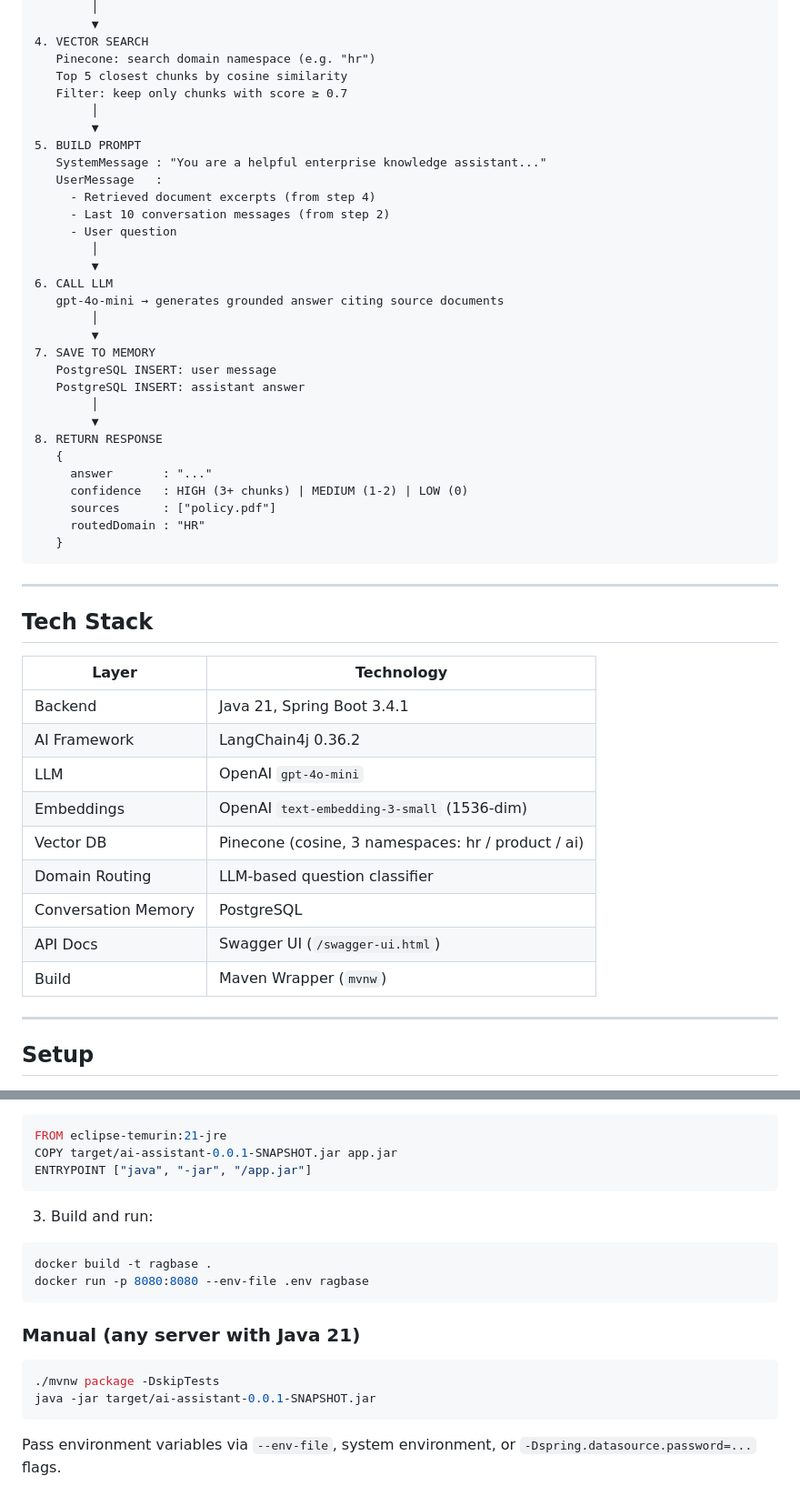
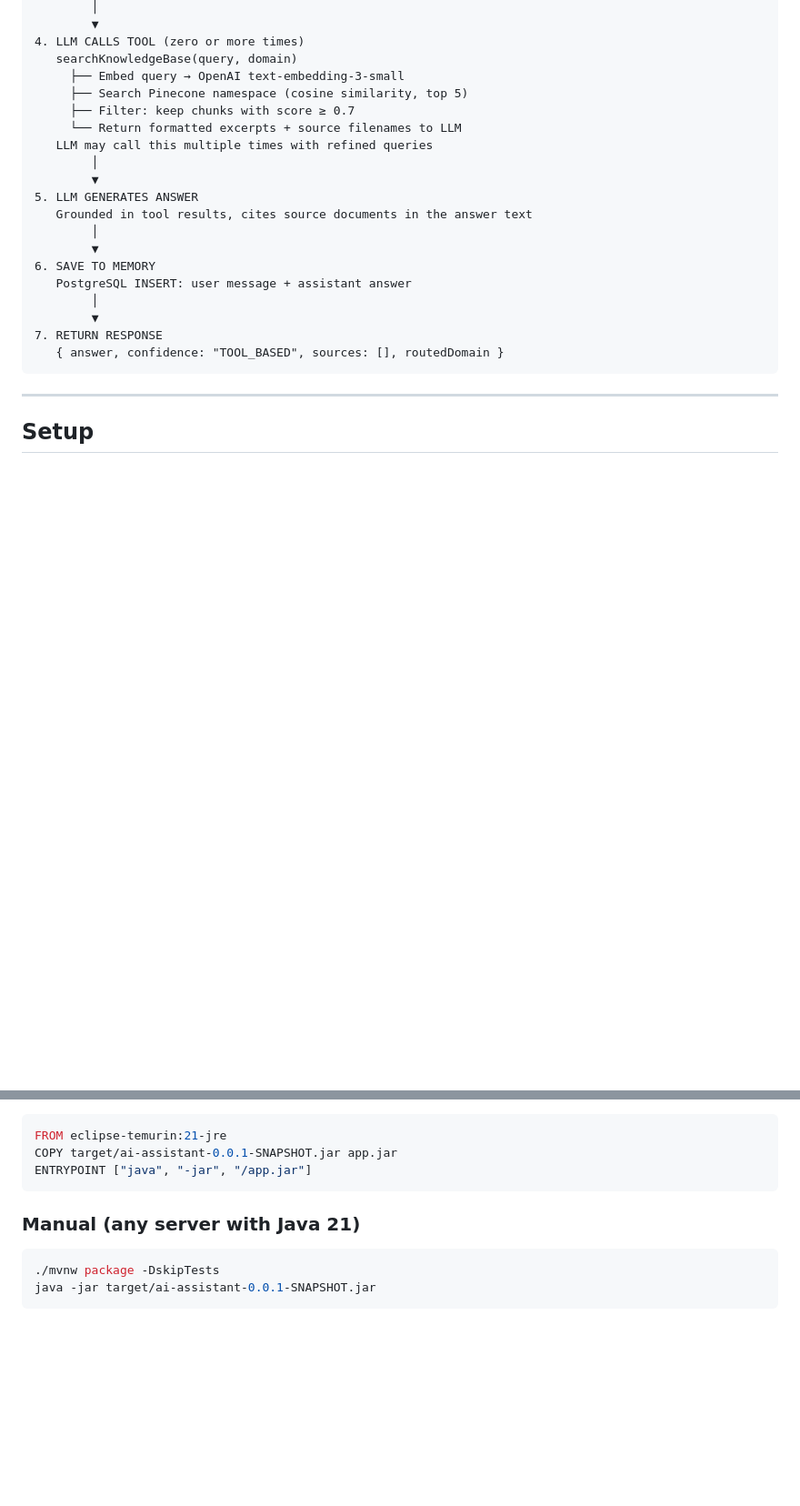
Before and after one commit to ankurnitt21/RAGBase, a Markdown page: README.md, 2 parts joined by grey strips. Shown at 91% size. GitHub-like rendering; blank space fills up the shorter version.

````diff
--- a/README.md
+++ b/README.md
@@ -67,52 +76,25 @@ User sends { conversationId, question }
         │
         ▼
-4. VECTOR SEARCH
-   Pinecone: search domain namespace (e.g. "hr")
-   Top 5 closest chunks by cosine similarity
-   Filter: keep only chunks with score ≥ 0.7
+4. LLM CALLS TOOL (zero or more times)
+   searchKnowledgeBase(query, domain)
+     ├── Embed query → OpenAI text-embedding-3-small
+     ├── Search Pinecone namespace (cosine similarity, top 5)
+     ├── Filter: keep chunks with score ≥ 0.7
+     └── Return formatted excerpts + source filenames to LLM
+   LLM may call this multiple times with refined queries
         │
         ▼
-5. BUILD PROMPT
-   SystemMessage : "You are a helpful enterprise knowledge assistant..."
-   UserMessage   :
-     - Retrieved document excerpts (from step 4)
-     - Last 10 conversation messages (from step 2)
-     - User question
+5. LLM GENERATES ANSWER
+   Grounded in tool results, cites source documents in the answer text
         │
         ▼
-6. CALL LLM
-   gpt-4o-mini → generates grounded answer citing source documents
+6. SAVE TO MEMORY
+   PostgreSQL INSERT: user message + assistant answer
         │
         ▼
-7. SAVE TO MEMORY
-   PostgreSQL INSERT: user message
-   PostgreSQL INSERT: assistant answer
-        │
-        ▼
-8. RETURN RESPONSE
-   {
-     answer       : "..."
-     confidence   : HIGH (3+ chunks) | MEDIUM (1-2) | LOW (0)
-     sources      : ["policy.pdf"]
-     routedDomain : "HR"
-   }
+7. RETURN RESPONSE
+   { answer, confidence: "TOOL_BASED", sources: [], routedDomain }
 ```
-
----
-
-## Tech Stack
-
-| Layer | Technology |
-|---|---|
-| Backend | Java 21, Spring Boot 3.4.1 |
-| AI Framework | LangChain4j 0.36.2 |
-| LLM | OpenAI `gpt-4o-mini` |
-| Embeddings | OpenAI `text-embedding-3-small` (1536-dim) |
-| Vector DB | Pinecone (cosine, 3 namespaces: hr / product / ai) |
-| Domain Routing | LLM-based question classifier |
-| Conversation Memory | PostgreSQL |
-| API Docs | Swagger UI (`/swagger-ui.html`) |
-| Build | Maven Wrapper (`mvnw`) |
 
 ---
 
@@ -209,12 +182,6 @@ Supported file formats: `.pdf`, `.txt` — max 10 MB.
 FROM eclipse-temurin:21-jre
 COPY target/ai-assistant-0.0.1-SNAPSHOT.jar app.jar
 ENTRYPOINT ["java", "-jar", "/app.jar"]
-```
-
-3. Build and run:
-```bash
-docker build -t ragbase .
-docker run -p 8080:8080 --env-file .env ragbase
 ```
 
 ### Manual (any server with Java 21)
@@ -223,5 +190,3 @@ docker run -p 8080:8080 --env-file .env ragbase
 ./mvnw package -DskipTests
 java -jar target/ai-assistant-0.0.1-SNAPSHOT.jar
 ```
-
-Pass environment variables via `--env-file`, system environment, or `-Dspring.datasource.password=...` flags.
````
Also changed, not shown: other parts of README.md (+49 -49 lines).
